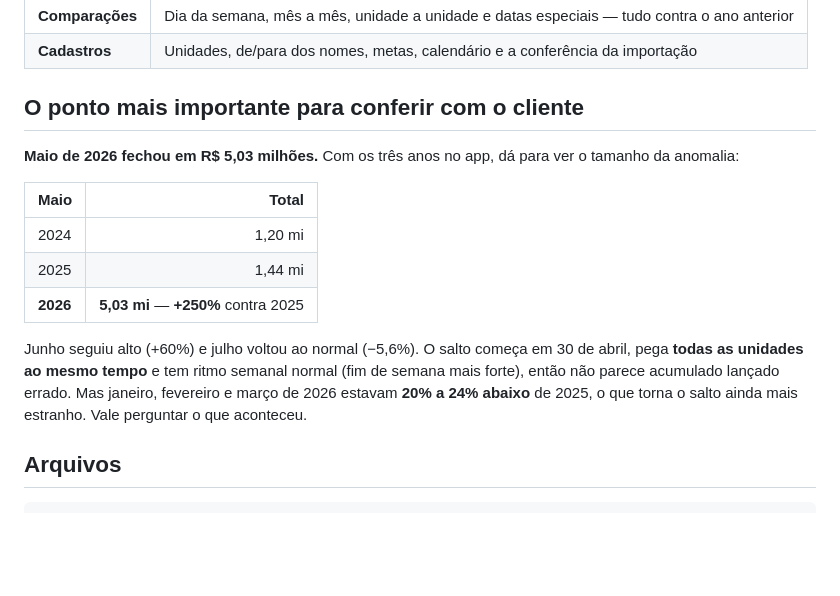
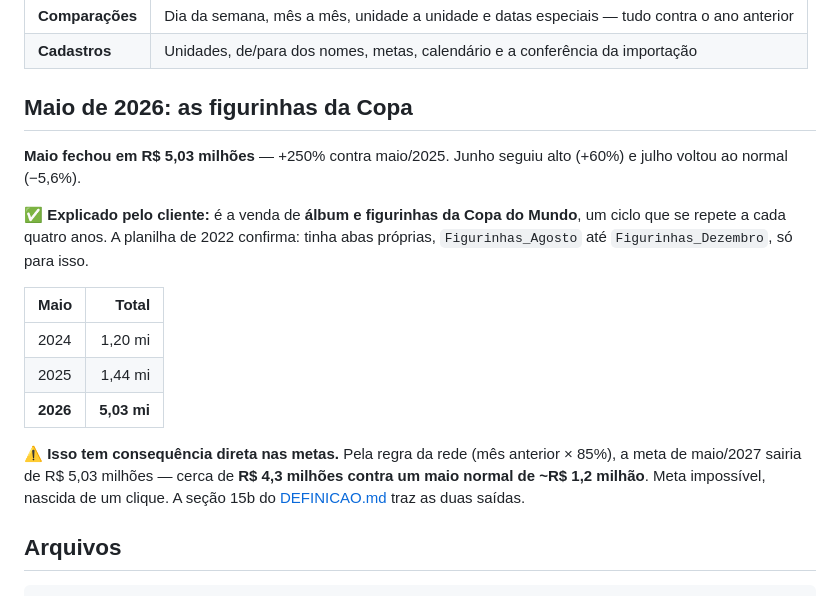
Before and after one commit to yuri-simas/dashboard-cameron, a Markdown page: README.md, the part around the change. GitHub-like rendering; blank space fills up the shorter version.

```diff
--- a/README.md
+++ b/README.md
@@ -145,22 +145,25 @@ Ainda sem identificação: a **feira sem nome de abr/2026** (R$ 42.285).
 | **Comparações** | Dia da semana, mês a mês, unidade a unidade e datas especiais — tudo contra o ano anterior |
 | **Cadastros** | Unidades, de/para dos nomes, metas, calendário e a conferência da importação |
 
-## O ponto mais importante para conferir com o cliente
+## Maio de 2026: as figurinhas da Copa
 
-**Maio de 2026 fechou em R$ 5,03 milhões.** Com os três anos no app, dá para ver
-o tamanho da anomalia:
+**Maio fechou em R$ 5,03 milhões** — +250% contra maio/2025. Junho seguiu alto
+(+60%) e julho voltou ao normal (−5,6%).
+
+✅ **Explicado pelo cliente:** é a venda de **álbum e figurinhas da Copa do
+Mundo**, um ciclo que se repete a cada quatro anos. A planilha de 2022 confirma:
+tinha abas próprias, `Figurinhas_Agosto` até `Figurinhas_Dezembro`, só para isso.
 
 | Maio | Total |
 |---|---:|
 | 2024 | 1,20 mi |
 | 2025 | 1,44 mi |
-| **2026** | **5,03 mi** — **+250%** contra 2025 |
+| **2026** | **5,03 mi** |
 
-Junho seguiu alto (+60%) e julho voltou ao normal (−5,6%). O salto começa em 30
-de abril, pega **todas as unidades ao mesmo tempo** e tem ritmo semanal normal
-(fim de semana mais forte), então não parece acumulado lançado errado. Mas
-janeiro, fevereiro e março de 2026 estavam **20% a 24% abaixo** de 2025, o que
-torna o salto ainda mais estranho. Vale perguntar o que aconteceu.
+⚠️ **Isso tem consequência direta nas metas.** Pela regra da rede (mês anterior ×
+85%), a meta de maio/2027 sairia de R$ 5,03 milhões — cerca de **R$ 4,3 milhões
+contra um maio normal de ~R$ 1,2 milhão**. Meta impossível, nascida de um clique.
+A seção 15b do [DEFINICAO.md](DEFINICAO.md) traz as duas saídas.
 
 ## Arquivos
 
```
Also changed, not shown: DEFINICAO.md (+50 -4 lines).
